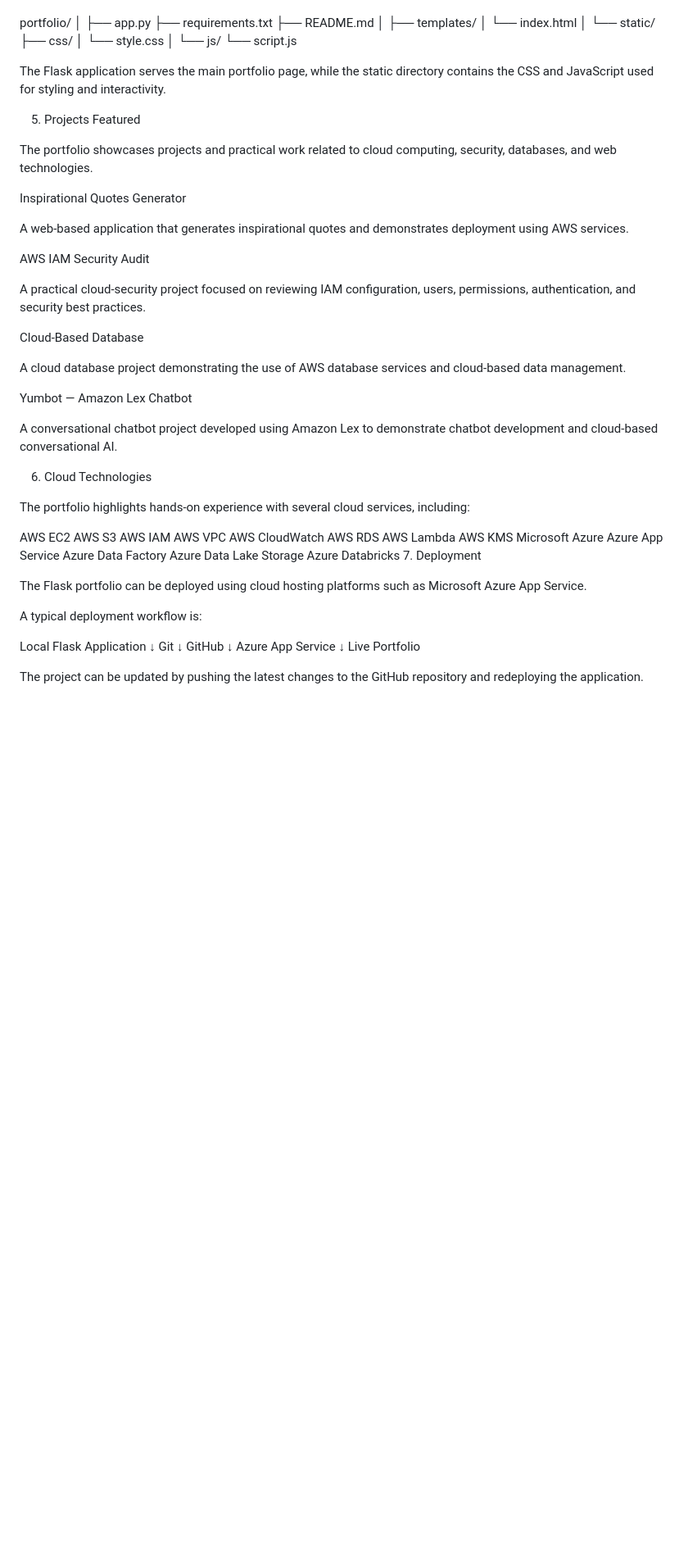
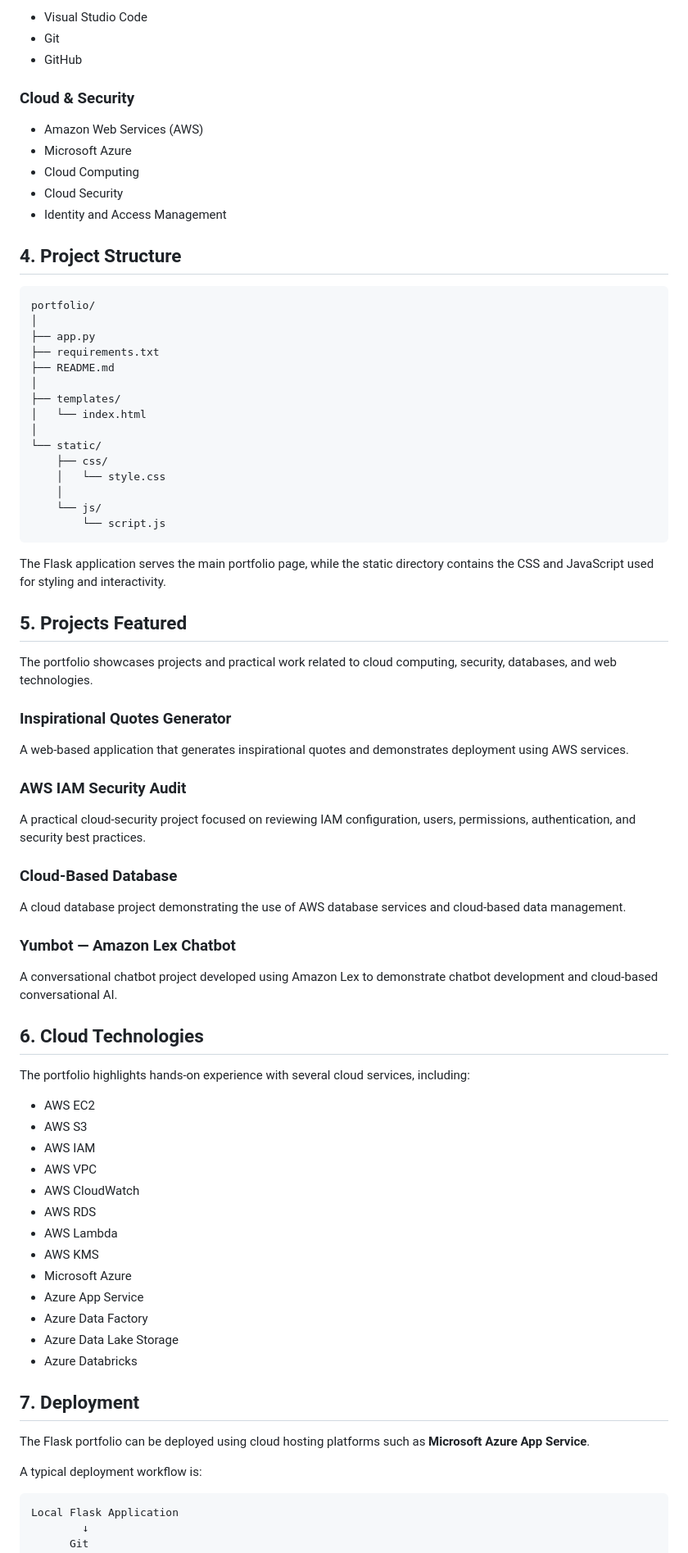
Before and after one commit to Smrithi0/Smrithi_Portfolio, a Markdown page: README.md, the part around one of its changes. Shown at 82% size. Rendered like a GitHub page; blank space fills up the shorter version.

````diff
--- a/README.md
+++ b/README.md
@@ -61,3 +70,18 @@ Identity and Access Management
+* Visual Studio Code
+* Git
+* GitHub
+
+### Cloud & Security
+
+* Amazon Web Services (AWS)
+* Microsoft Azure
+* Cloud Computing
+* Cloud Security
+* Identity and Access Management
+
+## 4. Project Structure
+
+```text
 portfolio/
 │
 ├── app.py
@@ -73,52 +97,55 @@ portfolio/
     │
     └── js/
         └── script.js
+```
 
 The Flask application serves the main portfolio page, while the static directory contains the CSS and JavaScript used for styling and interactivity.
 
-5. Projects Featured
+## 5. Projects Featured
 
 The portfolio showcases projects and practical work related to cloud computing, security, databases, and web technologies.
 
-Inspirational Quotes Generator
+### Inspirational Quotes Generator
 
 A web-based application that generates inspirational quotes and demonstrates deployment using AWS services.
 
-AWS IAM Security Audit
+### AWS IAM Security Audit
 
 A practical cloud-security project focused on reviewing IAM configuration, users, permissions, authentication, and security best practices.
 
-Cloud-Based Database
+### Cloud-Based Database
 
 A cloud database project demonstrating the use of AWS database services and cloud-based data management.
 
-Yumbot — Amazon Lex Chatbot
+### Yumbot — Amazon Lex Chatbot
 
 A conversational chatbot project developed using Amazon Lex to demonstrate chatbot development and cloud-based conversational AI.
 
-6. Cloud Technologies
+## 6. Cloud Technologies
 
 The portfolio highlights hands-on experience with several cloud services, including:
 
-AWS EC2
-AWS S3
-AWS IAM
-AWS VPC
-AWS CloudWatch
-AWS RDS
-AWS Lambda
-AWS KMS
-Microsoft Azure
-Azure App Service
-Azure Data Factory
-Azure Data Lake Storage
-Azure Databricks
-7. Deployment
+* AWS EC2
+* AWS S3
+* AWS IAM
+* AWS VPC
+* AWS CloudWatch
+* AWS RDS
+* AWS Lambda
+* AWS KMS
+* Microsoft Azure
+* Azure App Service
+* Azure Data Factory
+* Azure Data Lake Storage
+* Azure Databricks
 
-The Flask portfolio can be deployed using cloud hosting platforms such as Microsoft Azure App Service.
+## 7. Deployment
+
+The Flask portfolio can be deployed using cloud hosting platforms such as **Microsoft Azure App Service**.
 
 A typical deployment workflow is:
 
+```text
 Local Flask Application
         ↓
       Git
````
Also changed, not shown: other parts of README.md (+85 -41 lines).
